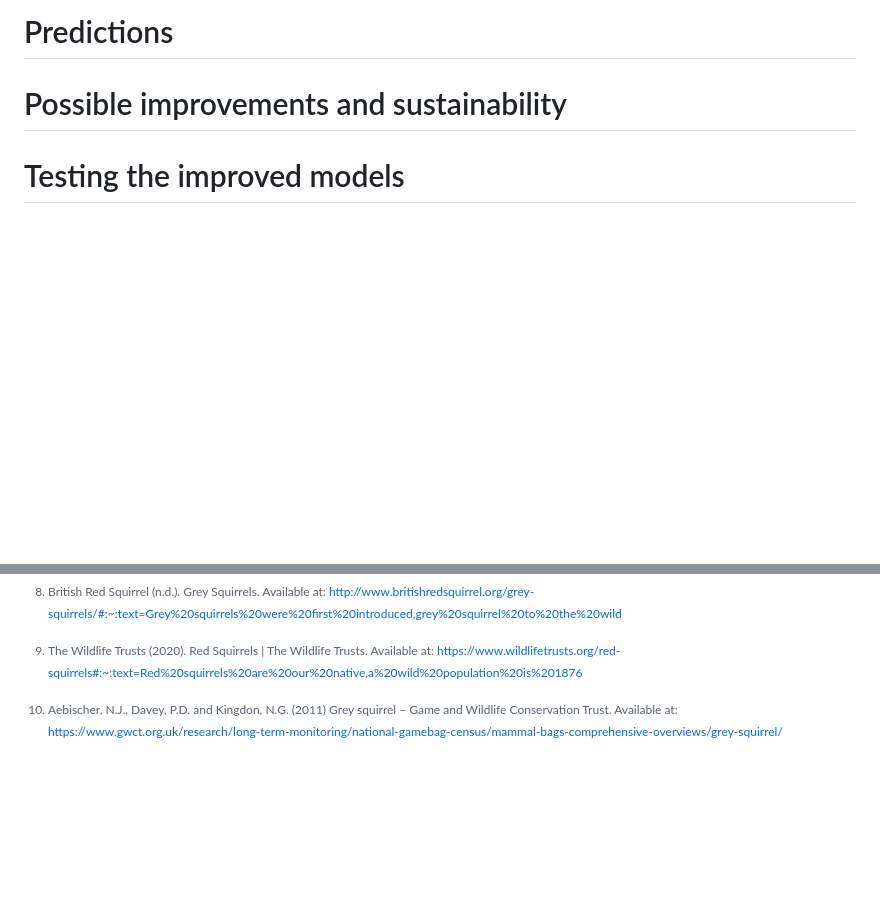
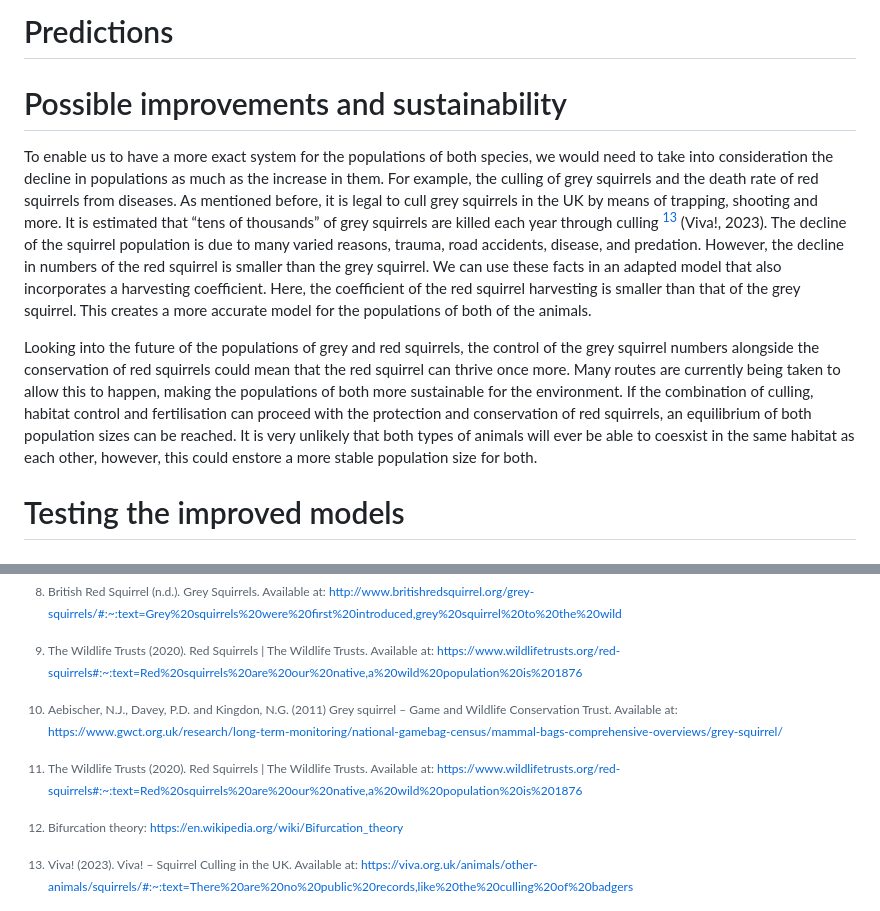
Before and after one commit to nickscer/ModellingSystems, a Markdown page: MA2MMS_ProjA_Gr1.md, 2 parts joined by grey strips. Drawn GitHub-style; blank space fills up the shorter version.

Commit message:
Update MA2MMS_ProjA_Gr1.md
added content to possible improvements and sustainability

```diff
--- a/MA2MMS_ProjA_Gr1.md
+++ b/MA2MMS_ProjA_Gr1.md
@@ -252,7 +253,9 @@ add some on bifurcation [^99]
 
 # Possible improvements and sustainability
 
+To enable us to have a more exact system for the populations of both species, we would need to take into consideration the decline in populations as much as the increase in them. For example, the culling of grey squirrels and the death rate of red squirrels from diseases. As mentioned before, it is legal to cull grey squirrels in the UK by means of trapping, shooting and more. It is estimated that “tens of thousands” of grey squirrels are killed each year through culling [^9] (Viva!, 2023). The decline of the squirrel population is due to many varied reasons, trauma, road accidents, disease, and predation. However, the decline in numbers of the red squirrel is smaller than the grey squirrel. We can use these facts in an adapted model that also incorporates a harvesting coefficient. Here, the coefficient of the red squirrel harvesting is smaller than that of the grey squirrel. This creates a more accurate model for the populations of both of the animals.
 
+Looking into the future of the populations of grey and red squirrels, the control of the grey squirrel numbers alongside the conservation of red squirrels could mean that the red squirrel can thrive once more. Many routes are currently being taken to allow this to happen, making the populations of both more sustainable for the environment. If the combination of culling, habitat control and fertilisation can proceed with the protection and conservation of red squirrels, an equilibrium of both population sizes can be reached. It is very unlikely that both types of animals will ever be able to coesxist in the same habitat as each other, however, this could enstore a more stable population size for both.
 
 # Testing the improved models
 
@@ -313,6 +316,7 @@ to be added
 -	[^6]: British Red Squirrel (n.d.). Grey Squirrels. Available at: http://www.britishredsquirrel.org/grey-squirrels/#:~:text=Grey%20squirrels%20were%20first%20introduced,grey%20squirrel%20to%20the%20wild
 -	[^7]: The Wildlife Trusts (2020). Red Squirrels | The Wildlife Trusts. Available at: https://www.wildlifetrusts.org/red-squirrels#:~:text=Red%20squirrels%20are%20our%20native,a%20wild%20population%20is%201876
 -	[^8]: Aebischer, N.J., Davey, P.D. and Kingdon, N.G. (2011) Grey squirrel – Game and Wildlife Conservation Trust. Available at: https://www.gwct.org.uk/research/long-term-monitoring/national-gamebag-census/mammal-bags-comprehensive-overviews/grey-squirrel/
+-	[^9]: Viva! (2023). Viva! – Squirrel Culling in the UK. Available at: https://viva.org.uk/animals/other-animals/squirrels/#:~:text=There%20are%20no%20public%20records,like%20the%20culling%20of%20badgers
 
 ---
 #### Draft (to be removed)
```
Also changed, not shown: other parts of MA2MMS_ProjA_Gr1.md (+1 -0 lines).
